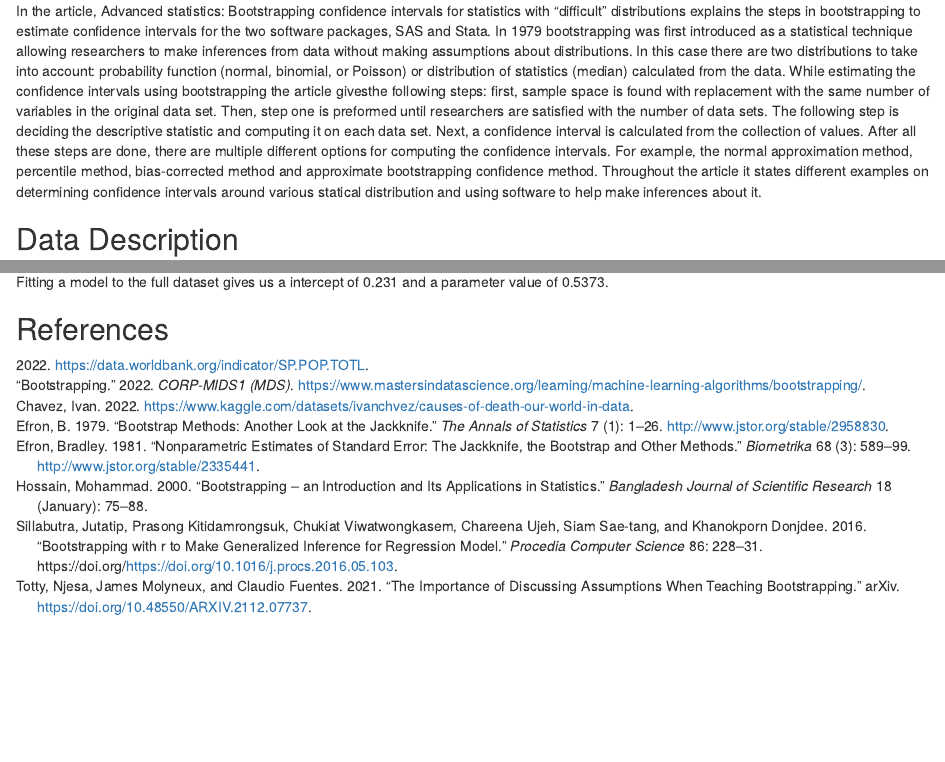
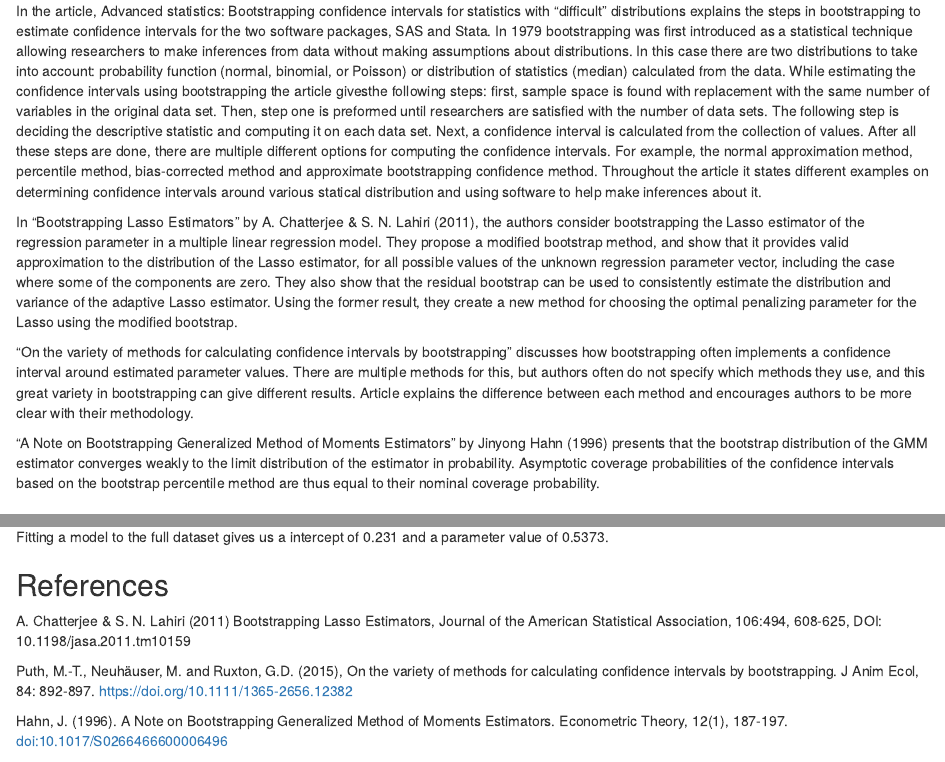
Before and after one commit to jennadufresne/bootstrapping, an R Markdown document (Bootstrapping Group Report.Rmd): the page in a window 1100 px wide, from 1620 px down, and a second part further down, joined at a grey line. Rendered offline with R 4.5, knitr and Pandoc, with nearby package versions; code that draws random numbers runs with fixed seeds of ours.

Commit message:
Update Bootstrapping Group Report.Rmd

````diff
--- a/Bootstrapping Group Report.Rmd
+++ b/Bootstrapping Group Report.Rmd
@@ -173,6 +173,27 @@ example, the normal approximation method, percentile method, bias-corrected
 method and approximate bootstrapping confidence method. Throughout the article
 it states different examples on determining confidence intervals around various
 statical distribution and using software to help make inferences about it.
+
+In "Bootstrapping Lasso Estimators" by A. Chatterjee & S. N. Lahiri (2011),
+the authors consider bootstrapping the Lasso estimator of the regression parameter
+in a multiple linear regression model. They propose a modified bootstrap method,
+and show that it provides valid approximation to the distribution of the Lasso estimator,
+for all possible values of the unknown regression parameter vector, including the case where
+some of the components are zero. They also show that the residual bootstrap can be used to
+consistently estimate the distribution and variance of the adaptive Lasso estimator.
+Using the former result, they create a new method for choosing the optimal penalizing
+parameter for the Lasso using the modified bootstrap.
+
+"On the variety of methods for calculating confidence intervals by bootstrapping" discusses how
+bootstrapping often implements a confidence interval around estimated parameter values.
+There are multiple methods for this, but authors often do not specify which methods they use,
+and this great variety in bootstrapping can give different results. Article explains
+the difference between each method and encourages authors to be more clear with their methodology.
+
+"A Note on Bootstrapping Generalized Method of Moments Estimators" by Jinyong Hahn (1996)
+presents that the bootstrap distribution of the GMM estimator converges weakly to the limit
+distribution of the estimator in probability. Asymptotic coverage probabilities of the confidence
+intervals based on the bootstrap percentile method are thus equal to their nominal coverage probability.
 
 ```{r setup, include=FALSE}
 knitr::opts_chunk$set(echo = TRUE, warning=FALSE, message=FALSE)
@@ -595,3 +616,14 @@ Fitting a model to the full dataset gives us a intercept of `r round(boot_lm$coe
 and a parameter value of `r round(boot_lm$coefficients[2], 4)`.
 
 ## References
+
+A. Chatterjee & S. N. Lahiri (2011) Bootstrapping Lasso Estimators,
+Journal of the American Statistical Association, 106:494, 608-625,
+DOI: 10.1198/jasa.2011.tm10159
+
+Puth, M.-T., Neuhäuser, M. and Ruxton, G.D. (2015),
+On the variety of methods for calculating confidence intervals by bootstrapping.
+J Anim Ecol, 84: 892-897. https://doi.org/10.1111/1365-2656.12382
+
+Hahn, J. (1996). A Note on Bootstrapping Generalized Method of Moments Estimators.
+Econometric Theory, 12(1), 187-197. doi:10.1017/S0266466600006496
````
Also changed, not shown: Bootstrapping Group Report.Rmd (2 more changed lines).
